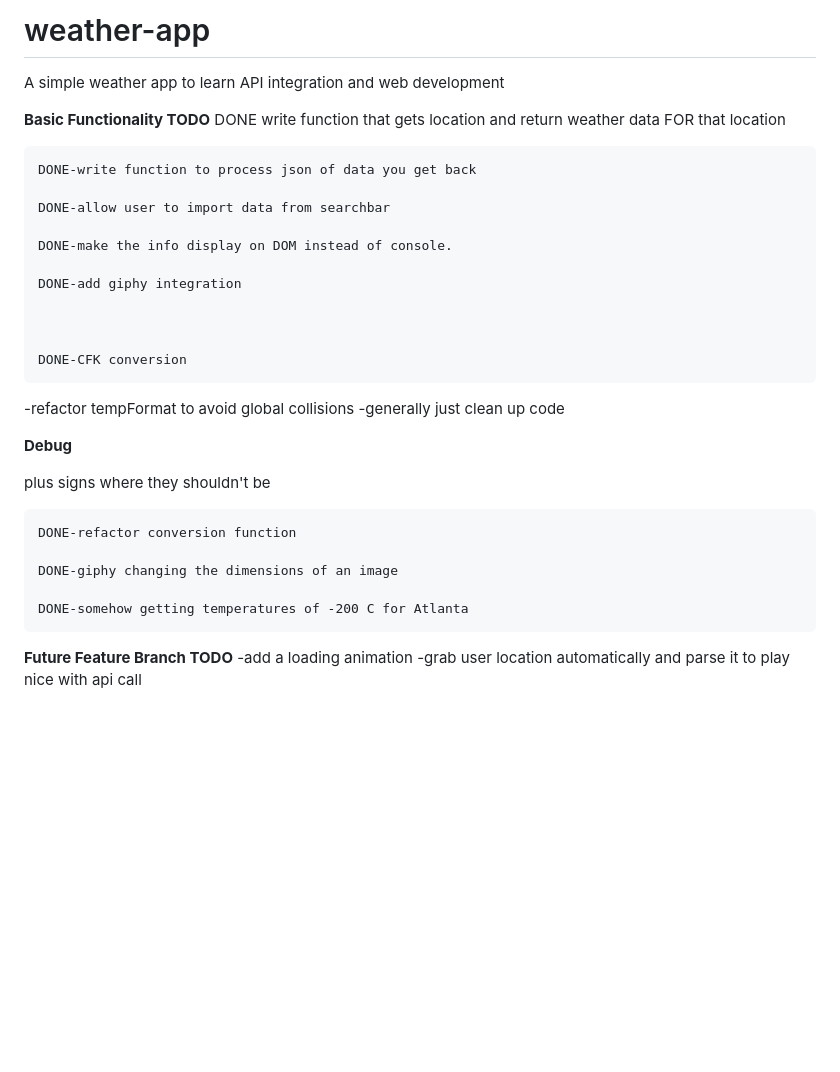
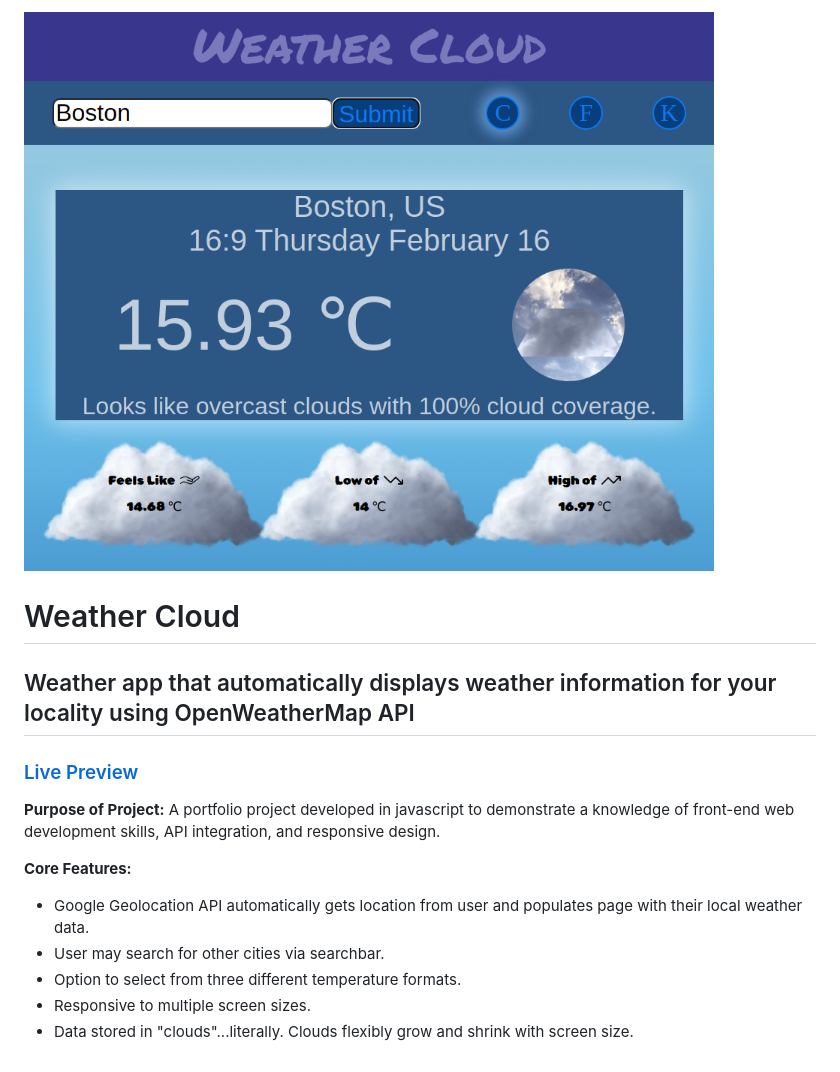
Before and after one commit to manski117/weather-app, a Markdown page: README.md, the part around the change. Drawn GitHub-style; pictures changed too: images/weather-cloud-screenshot-1.png (added); blank space fills up the shorter version.

Commit message:
Update readme to include screenshot.

```diff
--- a/README.md
+++ b/README.md
@@ -1,35 +1,18 @@
-# weather-app
-A simple weather app to learn API integration and web development
+![screencap of app](images/weather-cloud-screenshot-1.png)
+
+# Weather Cloud
+## Weather app that automatically displays weather information for your locality using OpenWeatherMap API
+
+### [Live Preview](https://manski117.github.io/weather-app/)
 
 
-**Basic Functionality TODO**
-DONE write function that gets location and return weather data FOR that location
+**Purpose of Project:**
+A portfolio project developed in javascript to demonstrate a knowledge of front-end web development skills, API integration, and responsive design.
 
-    DONE-write function to process json of data you get back
+**Core Features:**
 
-    DONE-allow user to import data from searchbar
-
-    DONE-make the info display on DOM instead of console.
-
-    DONE-add giphy integration
-
-
-
-    DONE-CFK conversion
-
--refactor tempFormat to avoid global collisions
--generally just clean up code
-
-**Debug**
-
-plus signs where they shouldn't be
-
-    DONE-refactor conversion function
-
-    DONE-giphy changing the dimensions of an image
-
-    DONE-somehow getting temperatures of -200 C for Atlanta
-
-**Future Feature Branch TODO**
--add a loading animation
--grab user location automatically and parse it to play nice with api call
+- Google Geolocation API automatically gets location from user and populates page with their local weather data.
+- User may search for other cities via searchbar.
+- Option to select from three different temperature formats.
+- Responsive to multiple screen sizes.
+- Data stored in "clouds"...literally. Clouds flexibly grow and shrink with screen size.
```
Also changed, not shown: 1 other file.
